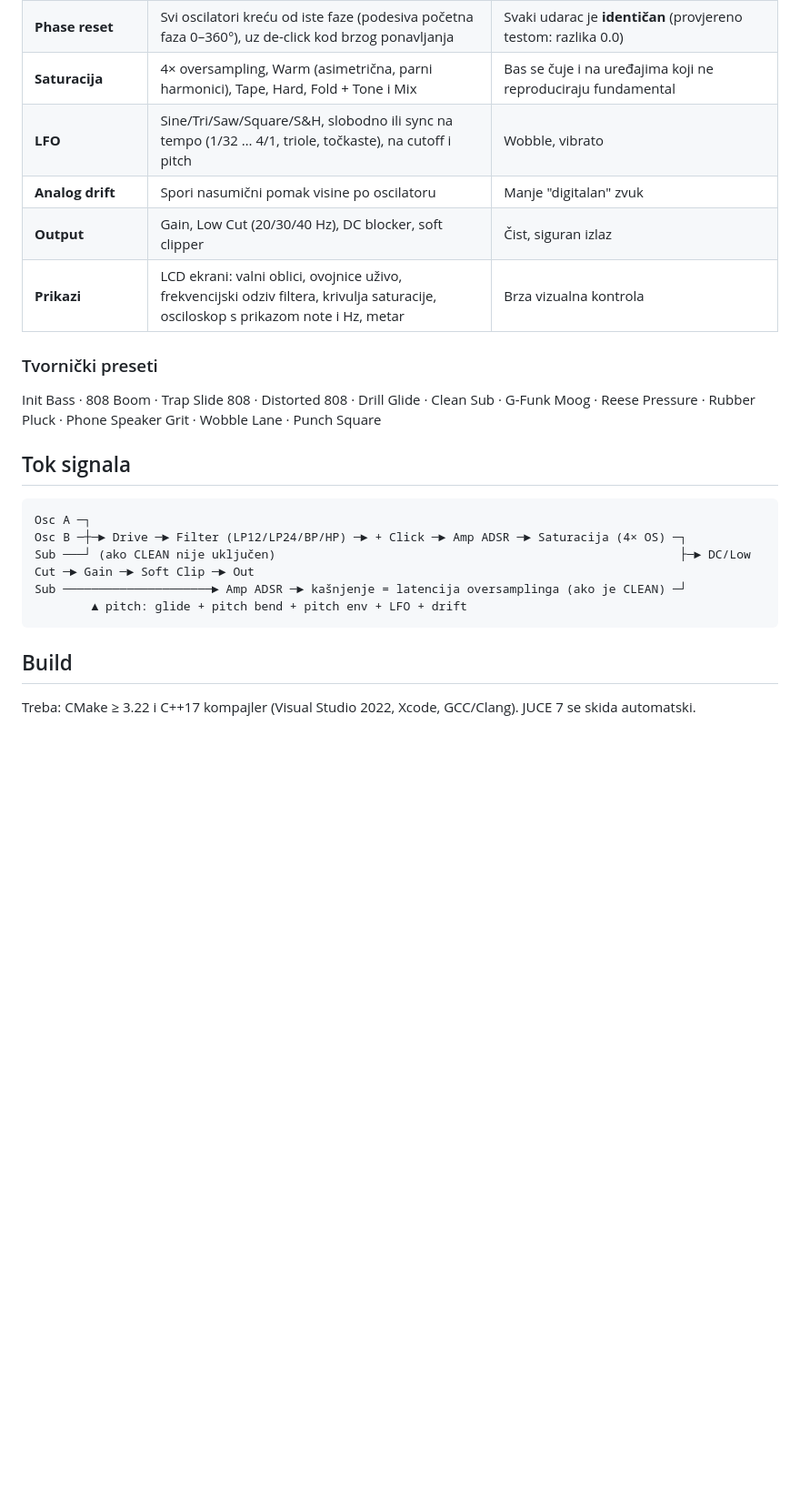
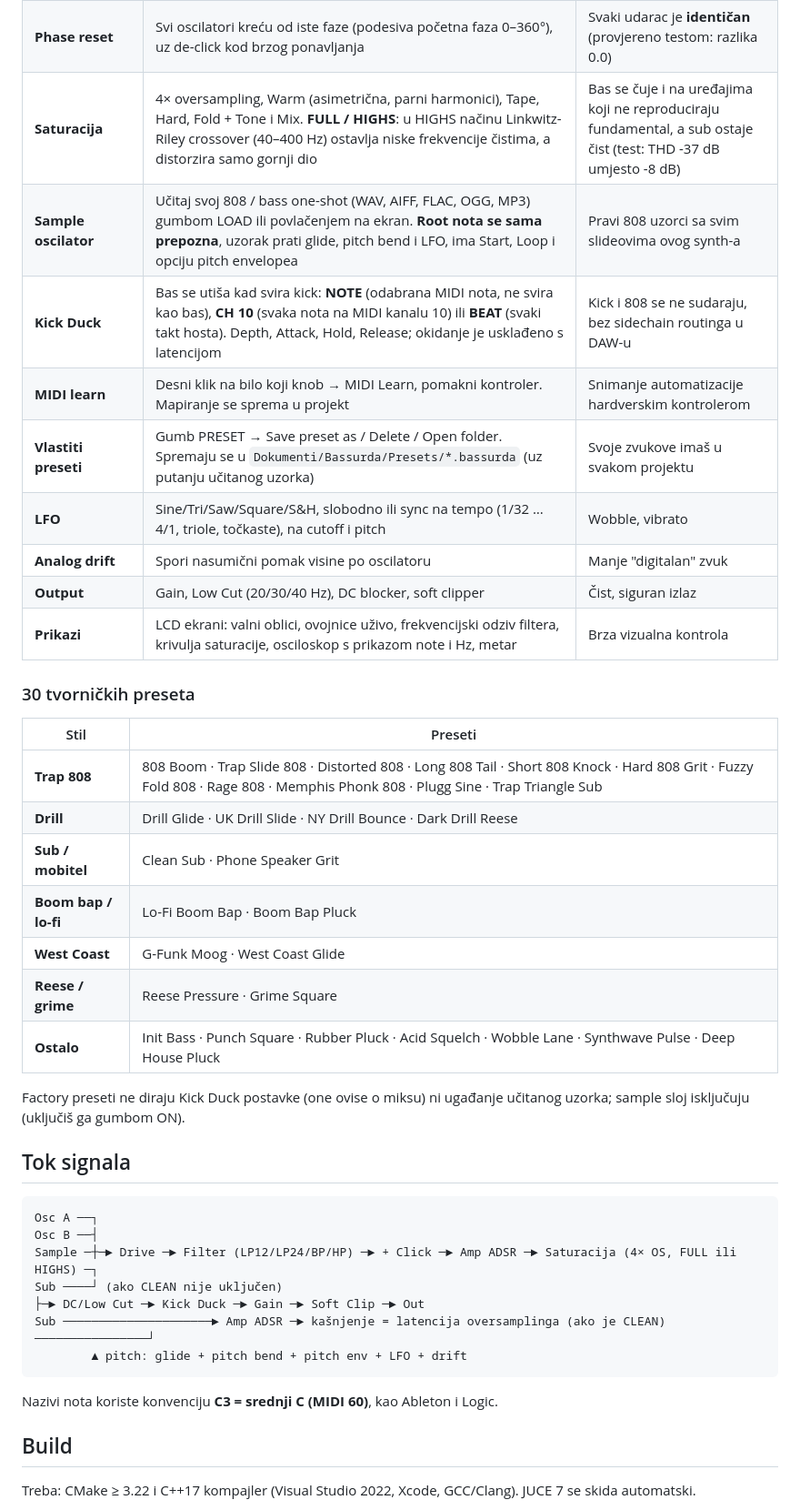
Before and after one commit to voyagersquare/Bassurda, a Markdown page: README.md, the part around one of its changes. Shown at 91% size. GitHub-like rendering; blank space fills up the shorter version.

````diff
--- a/README.md
+++ b/README.md
@@ -21,25 +21,43 @@ Bassurda je napravljen da bas zvuči masivno na klupskom razglasu, a i dalje jas
 | **Glide (portamento)** | Off / Legato / Always, Linear (konstantno vrijeme) ili Exp krivulja, 0 – 3 s | Trap/drill slideovi i G-funk portamento |
 | **Mono engine** | Note stack (last-note priority, povratak na držanu notu), Retrig/Legato ovojnice, pitch bend do ±24 | Nema preklapanja niskih frekvencija |
 | **Phase reset** | Svi oscilatori kreću od iste faze (podesiva početna faza 0–360°), uz de-click kod brzog ponavljanja | Svaki udarac je **identičan** (provjereno testom: razlika 0.0) |
-| **Saturacija** | 4× oversampling, Warm (asimetrična, parni harmonici), Tape, Hard, Fold + Tone i Mix | Bas se čuje i na uređajima koji ne reproduciraju fundamental |
+| **Saturacija** | 4× oversampling, Warm (asimetrična, parni harmonici), Tape, Hard, Fold + Tone i Mix. **FULL / HIGHS**: u HIGHS načinu Linkwitz-Riley crossover (40–400 Hz) ostavlja niske frekvencije čistima, a distorzira samo gornji dio | Bas se čuje i na uređajima koji ne reproduciraju fundamental, a sub ostaje čist (test: THD -37 dB umjesto -8 dB) |
+| **Sample oscilator** | Učitaj svoj 808 / bass one-shot (WAV, AIFF, FLAC, OGG, MP3) gumbom LOAD ili povlačenjem na ekran. **Root nota se sama prepozna**, uzorak prati glide, pitch bend i LFO, ima Start, Loop i opciju pitch envelopea | Pravi 808 uzorci sa svim slideovima ovog synth-a |
+| **Kick Duck** | Bas se utiša kad svira kick: **NOTE** (odabrana MIDI nota, ne svira kao bas), **CH 10** (svaka nota na MIDI kanalu 10) ili **BEAT** (svaki takt hosta). Depth, Attack, Hold, Release; okidanje je usklađeno s latencijom | Kick i 808 se ne sudaraju, bez sidechain routinga u DAW-u |
+| **MIDI learn** | Desni klik na bilo koji knob → MIDI Learn, pomakni kontroler. Mapiranje se sprema u projekt | Snimanje automatizacije hardverskim kontrolerom |
+| **Vlastiti preseti** | Gumb PRESET → Save preset as / Delete / Open folder. Spremaju se u `Dokumenti/Bassurda/Presets/*.bassurda` (uz putanju učitanog uzorka) | Svoje zvukove imaš u svakom projektu |
 | **LFO** | Sine/Tri/Saw/Square/S&H, slobodno ili sync na tempo (1/32 … 4/1, triole, točkaste), na cutoff i pitch | Wobble, vibrato |
 | **Analog drift** | Spori nasumični pomak visine po oscilatoru | Manje "digitalan" zvuk |
 | **Output** | Gain, Low Cut (20/30/40 Hz), DC blocker, soft clipper | Čist, siguran izlaz |
 | **Prikazi** | LCD ekrani: valni oblici, ovojnice uživo, frekvencijski odziv filtera, krivulja saturacije, osciloskop s prikazom note i Hz, metar | Brza vizualna kontrola |
 
-### Tvornički preseti
-Init Bass · 808 Boom · Trap Slide 808 · Distorted 808 · Drill Glide · Clean Sub · G-Funk Moog ·
-Reese Pressure · Rubber Pluck · Phone Speaker Grit · Wobble Lane · Punch Square
+### 30 tvorničkih preseta
+
+| Stil | Preseti |
+|---|---|
+| **Trap 808** | 808 Boom · Trap Slide 808 · Distorted 808 · Long 808 Tail · Short 808 Knock · Hard 808 Grit · Fuzzy Fold 808 · Rage 808 · Memphis Phonk 808 · Plugg Sine · Trap Triangle Sub |
+| **Drill** | Drill Glide · UK Drill Slide · NY Drill Bounce · Dark Drill Reese |
+| **Sub / mobitel** | Clean Sub · Phone Speaker Grit |
+| **Boom bap / lo-fi** | Lo-Fi Boom Bap · Boom Bap Pluck |
+| **West Coast** | G-Funk Moog · West Coast Glide |
+| **Reese / grime** | Reese Pressure · Grime Square |
+| **Ostalo** | Init Bass · Punch Square · Rubber Pluck · Acid Squelch · Wobble Lane · Synthwave Pulse · Deep House Pluck |
+
+Factory preseti ne diraju Kick Duck postavke (one ovise o miksu) ni ugađanje učitanog uzorka;
+sample sloj isključuju (uključiš ga gumbom ON).
 
 ## Tok signala
 
 ```
-Osc A ─┐
-Osc B ─┼─► Drive ─► Filter (LP12/LP24/BP/HP) ─► + Click ─► Amp ADSR ─► Saturacija (4× OS) ─┐
-Sub ───┘ (ako CLEAN nije uključen)                                                         ├─► DC/Low Cut ─► Gain ─► Soft Clip ─► Out
-Sub ─────────────────────► Amp ADSR ─► kašnjenje = latencija oversamplinga (ako je CLEAN) ─┘
+Osc A ──┐
+Osc B ──┤
+Sample ─┼─► Drive ─► Filter (LP12/LP24/BP/HP) ─► + Click ─► Amp ADSR ─► Saturacija (4× OS, FULL ili HIGHS) ─┐
+Sub ────┘ (ako CLEAN nije uključen)                                                                       ├─► DC/Low Cut ─► Kick Duck ─► Gain ─► Soft Clip ─► Out
+Sub ─────────────────────► Amp ADSR ─► kašnjenje = latencija oversamplinga (ako je CLEAN) ────────────────┘
         ▲ pitch: glide + pitch bend + pitch env + LFO + drift
 ```
+
+Nazivi nota koriste konvenciju **C3 = srednji C (MIDI 60)**, kao Ableton i Logic.
 
 ## Build
 
````
Also changed, not shown: other parts of README.md (+4 -0 lines), docs/screenshot.png, 15 other files.
